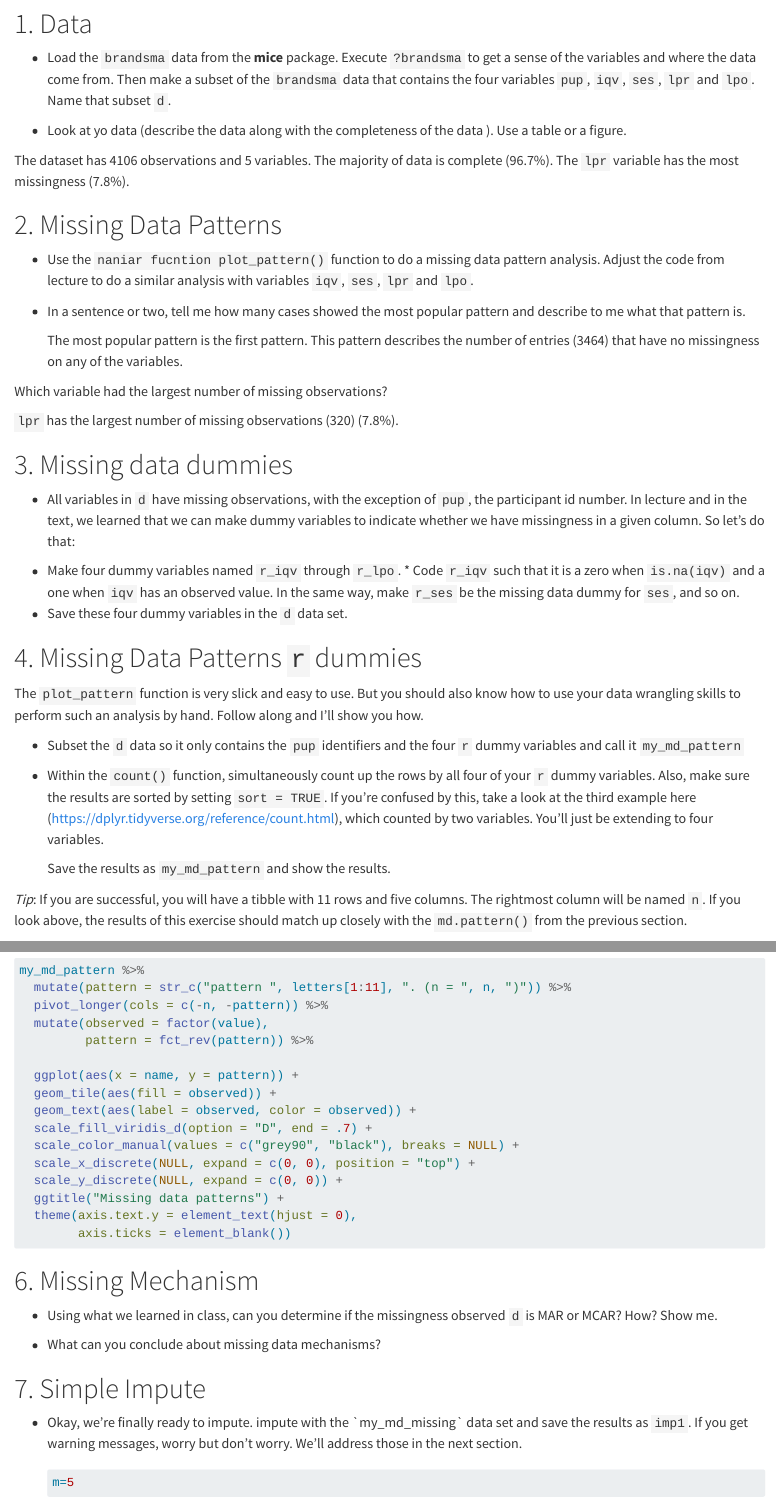
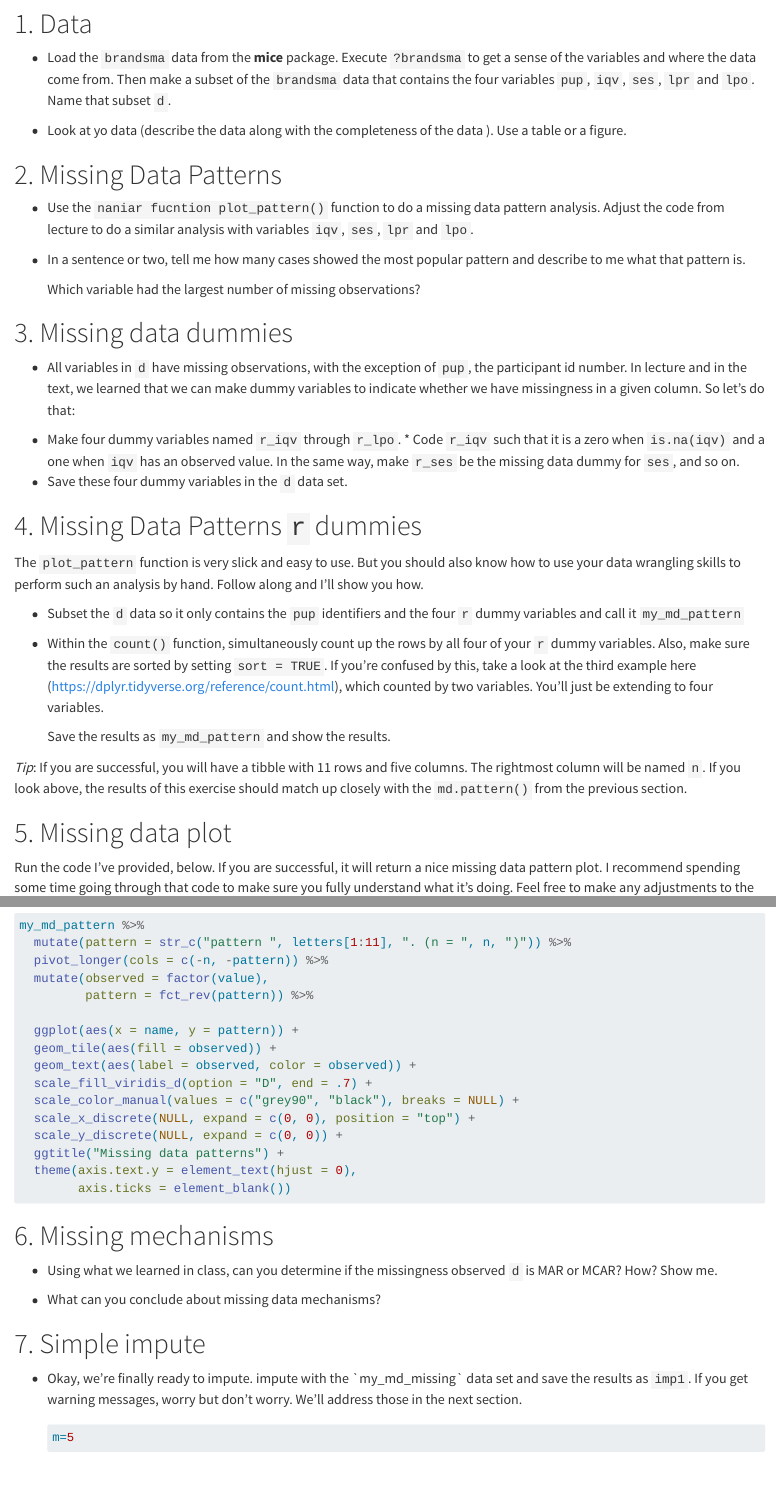
Before and after one commit to jgeller112/Lab2-Missing_Data, a Quarto document (Lab2-Missing_Data.qmd): the page in a window 1100 px wide, from 500 px down, and a second part further down, joined at a grey line. Rendered offline with R 4.5, knitr and Pandoc in place of Quarto, with nearby package versions.

Commit message:
fixed lab

````diff
--- a/Lab2-Missing_Data.qmd
+++ b/Lab2-Missing_Data.qmd
@@ -39,8 +38,6 @@ library(modelsummary) # table output for models
 
 ```
 
-The dataset has 4106 observations and 5 variables. The majority of data is complete (96.7%). The `lpr` variable has the most missingness (7.8%).
-
 # 2. Missing Data Patterns
 
 -   Use the `naniar fucntion plot_pattern()` function to do a missing data pattern analysis. Adjust the code from lecture to do a similar analysis with variables `iqv`, `ses`, `lpr` and `lpo`.
@@ -51,11 +48,7 @@ The dataset has 4106 observations and 5 variables. The majority of data is compl
 
 -   In a sentence or two, tell me how many cases showed the most popular pattern and describe to me what that pattern is.
 
-    The most popular pattern is the first pattern. This pattern describes the number of entries (3464) that have no missingness on any of the variables.
-
-Which variable had the largest number of missing observations?
-
-`lpr` has the largest number of missing observations (320) (7.8%).
+    Which variable had the largest number of missing observations?
 
 # 3. Missing data dummies
 
@@ -90,7 +83,7 @@ The `plot_pattern` function is very slick and easy to use. But you should also k
 
 *Tip*: If you are successful, you will have a tibble with 11 rows and five columns. The rightmost column will be named `n`. If you look above, the results of this exercise should match up closely with the `md.pattern()` from the previous section.
 
-# 5. Missing Data Plot
+# 5. Missing data plot
 
 Run the code I've provided, below. If you are successful, it will return a nice missing data pattern plot. I recommend spending some time going through that code to make sure you fully understand what it's doing. Feel free to make any adjustments to the figure 🙂
 
@@ -117,7 +110,7 @@ my_md_pattern %>%
 
 ```
 
-# 6. Missing Mechanism
+# 6. Missing mechanisms
 
 -   Using what we learned in class, can you determine if the missingness observed `d` is MAR or MCAR? How? Show me.
 
@@ -132,7 +125,7 @@ my_md_pattern %>%
 
 -   What can you conclude about missing data mechanisms?
 
-# 7. Simple Impute
+# 7. Simple impute
 
 -   Okay, we're finally ready to impute. impute with the \`my_md_missing\` data set and save the results as `imp1`. If you get warning messages, worry but don't worry. We'll address those in the next section.
 
````
Also changed, not shown: Lab2-Missing_Data.qmd (1 more changed lines).
